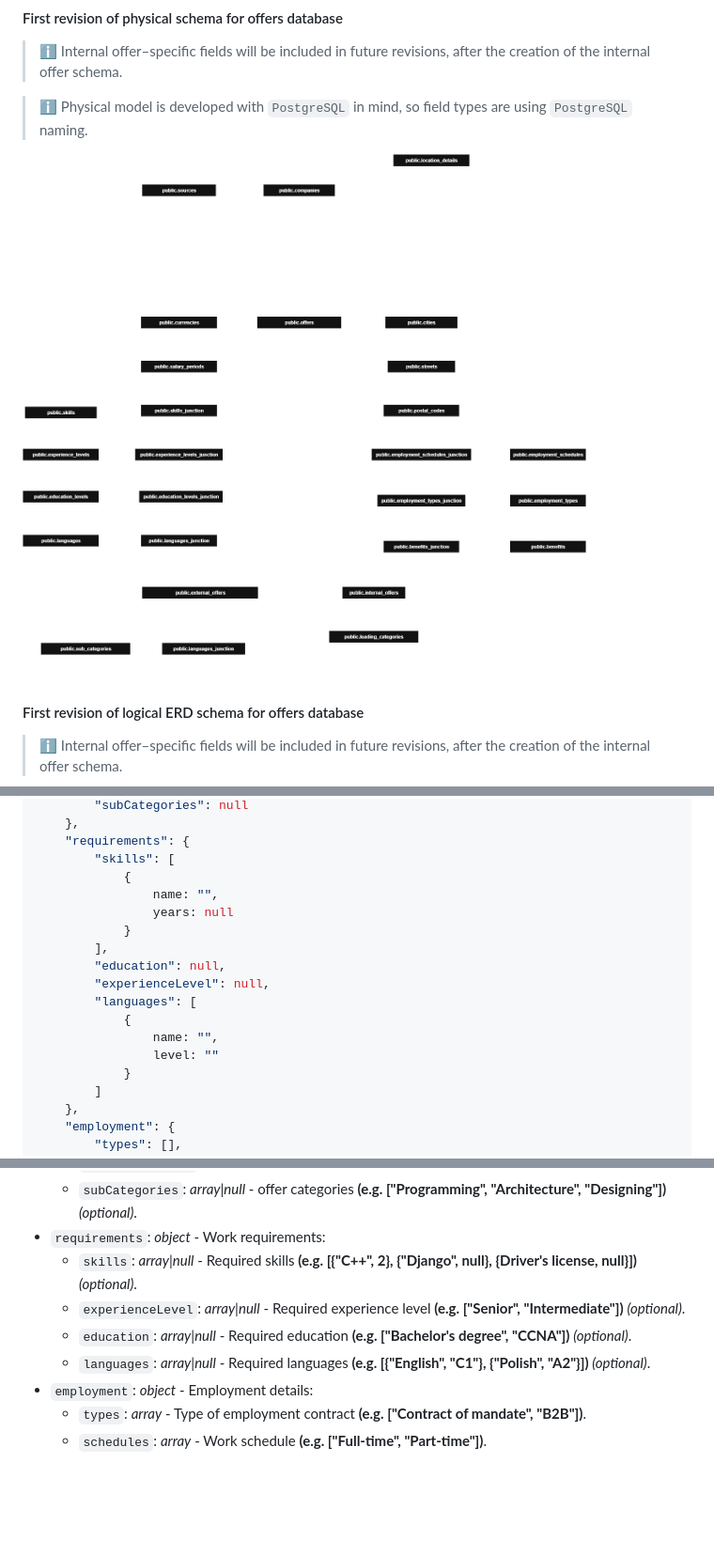
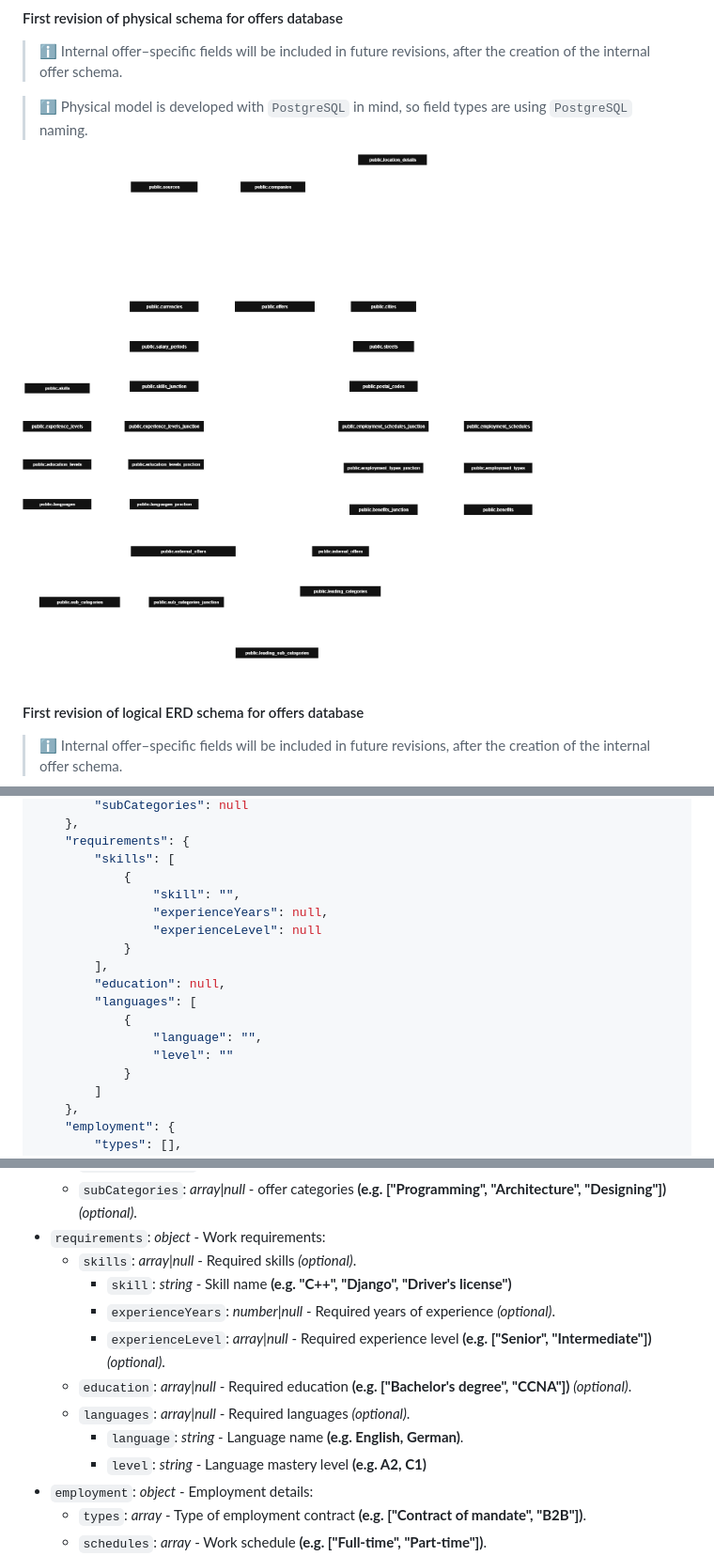
Before and after one commit to gawlowskiandrzej/StudentWorkHub, a Markdown page: README.md, 3 parts joined by grey strips. Shown: that part at 94% size. Drawn GitHub-style; pictures changed too: diagrams/images/physical_schema_v1_1.png; blank space fills up the shorter version.

Commit message:
Update universal offer schema in readme. Removed old architecture schemas in readme. Fixed errors in database schema v1.1.

```diff
--- a/README.md
+++ b/README.md
@@ -80,16 +80,16 @@ https://docs.google.com/document/d/1mnvTexeT-fP2AOvFTb8ArKLz-O7-UmGf/edit?usp=sh
     "requirements": {
         "skills": [
             {
-                name: "",
-                years: null
+                "skill": "",
+                "experienceYears": null,
+                "experienceLevel": null
             }
         ],
         "education": null,
-        "experienceLevel": null,
         "languages": [
             {
-                name: "",
-                level: ""
+                "language": "",
+                "level": ""
             }
         ]
     },
@@ -136,10 +136,14 @@ https://docs.google.com/document/d/1mnvTexeT-fP2AOvFTb8ArKLz-O7-UmGf/edit?usp=sh
     - `leadingCategory`: *string* - Main offer category **(e.g. Information-Technology, Healthcare, Finance)**.
     - `subCategories`: *array|null* - offer categories **(e.g. ["Programming", "Architecture", "Designing"])** *(optional)*.
 - `requirements`: *object* - Work requirements:
-    - `skills`: *array|null* - Required skills **(e.g. [{"C++", 2}, {"Django", null}, {Driver's license, null}])** *(optional)*.
-    - `experienceLevel`: *array|null* - Required experience level **(e.g. ["Senior", "Intermediate"])** *(optional)*.
+    - `skills`: *array|null* - Required skills *(optional)*.
+        - `skill`: *string* - Skill name **(e.g. "C++", "Django", "Driver's license")**
+        - `experienceYears`: *number|null* - Required years of experience *(optional)*.
+        - `experienceLevel`: *array|null* - Required experience level **(e.g. ["Senior", "Intermediate"])** *(optional)*.
     - `education`: *array|null* - Required education **(e.g. ["Bachelor's degree", "CCNA"])** *(optional)*.
-    - `languages`: *array|null* - Required languages **(e.g. [{"English", "C1"}, {"Polish", "A2"}])** *(optional)*.
+    - `languages`: *array|null* - Required languages *(optional)*.
+        - `language`: *string* - Language name **(e.g. English, German)**.
+        - `level`: *string* - Language mastery level **(e.g. A2, C1)**
 - `employment`: *object* - Employment details:
     - `types`: *array* - Type of employment contract **(e.g. ["Contract of mandate", "B2B"])**.
     - `schedules`: *array* - Work schedule **(e.g. ["Full-time", "Part-time"])**.
```
Also changed, not shown: other parts of README.md (+55 -29 lines), 1 other file.
